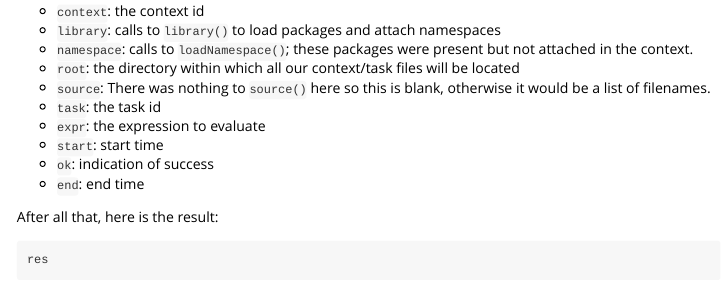
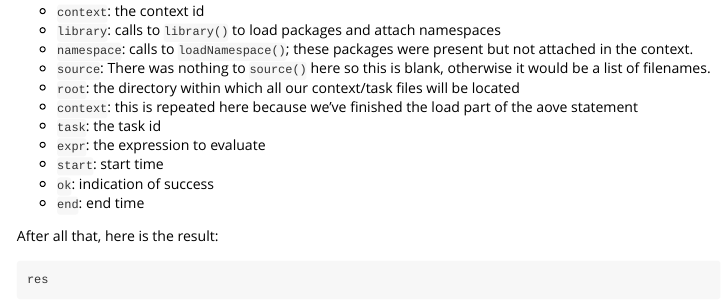
Before and after one commit to mrc-ide/context, an R Markdown document (vignettes/context.Rmd): the page in a window 1100 px wide, from 1720 px down. Rendered offline with R 4.5, knitr and Pandoc, with nearby package versions; some code elsewhere in the file could not run offline.

Commit message:
Be less weird with the ordering

```diff
--- a/vignettes/context.Rmd
+++ b/vignettes/context.Rmd
@@ -86,10 +86,11 @@ This prints the result of restoring the context and running the task:
 * `library`: calls to `library()` to load packages and attach namespaces
 * `namespace`: calls to `loadNamespace()`; these packages were present
    but not attached in the context.
+* `source`: There was nothing to `source()` here so this is blank,
+   otherwise it would be a list of filenames.
 * `root`: the directory within which all our context/task files will be
    located
-* `source`: There was nothing to `source()` here so this is blank,
-   otherwise it would be a list of filenames.
+* `context`: this is repeated here because we've finished the load part of the aove statement
 * `task`: the task id
 * `expr`: the expression to evaluate
 * `start`: start time
```
